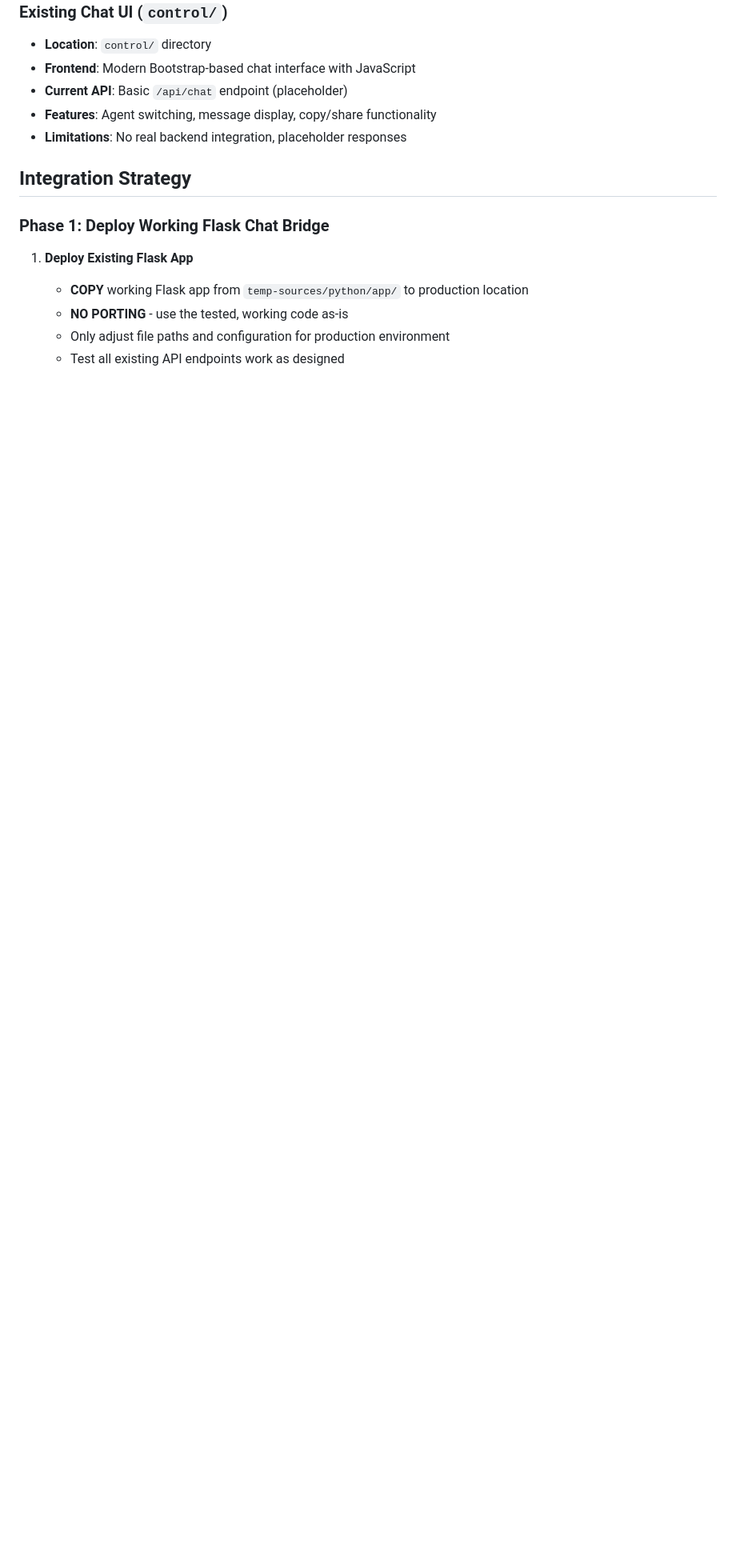
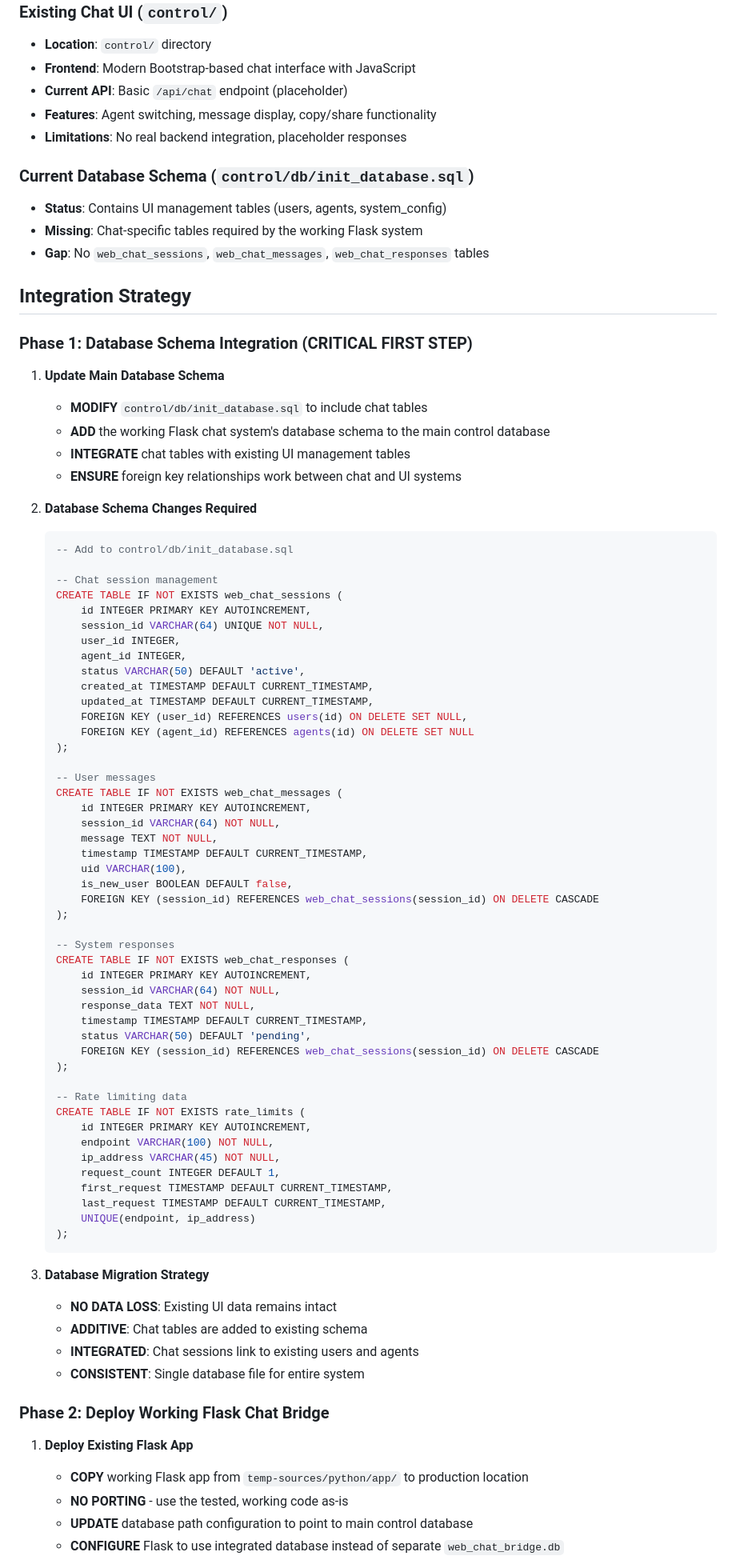
Before and after one commit to sanctumos/installer, a Markdown page: docs/planning/flask-chat-integration-plan.md, the part around one of its changes. Shown at 80% size. Rendered like a GitHub page; blank space fills up the shorter version.

````diff
--- a/docs/planning/flask-chat-integration-plan.md
+++ b/docs/planning/flask-chat-integration-plan.md
@@ -28,12 +30,80 @@ Deploy the existing working Flask chat system from `temp-sources/python/` as a s
 - **Features**: Agent switching, message display, copy/share functionality
 - **Limitations**: No real backend integration, placeholder responses
 
+### Current Database Schema (`control/db/init_database.sql`)
+- **Status**: Contains UI management tables (users, agents, system_config)
+- **Missing**: Chat-specific tables required by the working Flask system
+- **Gap**: No `web_chat_sessions`, `web_chat_messages`, `web_chat_responses` tables
+
 ## Integration Strategy
 
-### Phase 1: Deploy Working Flask Chat Bridge
+### Phase 1: Database Schema Integration (CRITICAL FIRST STEP)
+1. **Update Main Database Schema**
+   - **MODIFY** `control/db/init_database.sql` to include chat tables
+   - **ADD** the working Flask chat system's database schema to the main control database
+   - **INTEGRATE** chat tables with existing UI management tables
+   - **ENSURE** foreign key relationships work between chat and UI systems
+
+2. **Database Schema Changes Required**
+   ```sql
+   -- Add to control/db/init_database.sql
+
+   -- Chat session management
+   CREATE TABLE IF NOT EXISTS web_chat_sessions (
+       id INTEGER PRIMARY KEY AUTOINCREMENT,
+       session_id VARCHAR(64) UNIQUE NOT NULL,
+       user_id INTEGER,
+       agent_id INTEGER,
+       status VARCHAR(50) DEFAULT 'active',
+       created_at TIMESTAMP DEFAULT CURRENT_TIMESTAMP,
+       updated_at TIMESTAMP DEFAULT CURRENT_TIMESTAMP,
+       FOREIGN KEY (user_id) REFERENCES users(id) ON DELETE SET NULL,
+       FOREIGN KEY (agent_id) REFERENCES agents(id) ON DELETE SET NULL
+   );
+
+   -- User messages
+   CREATE TABLE IF NOT EXISTS web_chat_messages (
+       id INTEGER PRIMARY KEY AUTOINCREMENT,
+       session_id VARCHAR(64) NOT NULL,
+       message TEXT NOT NULL,
+       timestamp TIMESTAMP DEFAULT CURRENT_TIMESTAMP,
+       uid VARCHAR(100),
+       is_new_user BOOLEAN DEFAULT false,
+       FOREIGN KEY (session_id) REFERENCES web_chat_sessions(session_id) ON DELETE CASCADE
+   );
+
+   -- System responses
+   CREATE TABLE IF NOT EXISTS web_chat_responses (
+       id INTEGER PRIMARY KEY AUTOINCREMENT,
+       session_id VARCHAR(64) NOT NULL,
+       response_data TEXT NOT NULL,
+       timestamp TIMESTAMP DEFAULT CURRENT_TIMESTAMP,
+       status VARCHAR(50) DEFAULT 'pending',
+       FOREIGN KEY (session_id) REFERENCES web_chat_sessions(session_id) ON DELETE CASCADE
+   );
+
+   -- Rate limiting data
+   CREATE TABLE IF NOT EXISTS rate_limits (
+       id INTEGER PRIMARY KEY AUTOINCREMENT,
+       endpoint VARCHAR(100) NOT NULL,
+       ip_address VARCHAR(45) NOT NULL,
+       request_count INTEGER DEFAULT 1,
+       first_request TIMESTAMP DEFAULT CURRENT_TIMESTAMP,
+       last_request TIMESTAMP DEFAULT CURRENT_TIMESTAMP,
+       UNIQUE(endpoint, ip_address)
+   );
+   ```
+
+3. **Database Migration Strategy**
+   - **NO DATA LOSS**: Existing UI data remains intact
+   - **ADDITIVE**: Chat tables are added to existing schema
+   - **INTEGRATED**: Chat sessions link to existing users and agents
+   - **CONSISTENT**: Single database file for entire system
+
+### Phase 2: Deploy Working Flask Chat Bridge
 1. **Deploy Existing Flask App**
    - **COPY** working Flask app from `temp-sources/python/app/` to production location
    - **NO PORTING** - use the tested, working code as-is
-   - Only adjust file paths and configuration for production environment
-   - Test all existing API endpoints work as designed
+   - **UPDATE** database path configuration to point to main control database
+   - **CONFIGURE** Flask to use integrated database instead of separate `web_chat_bridge.db`
 
````
Also changed, not shown: other parts of docs/planning/flask-chat-integration-plan.md (+37 -15 lines).
